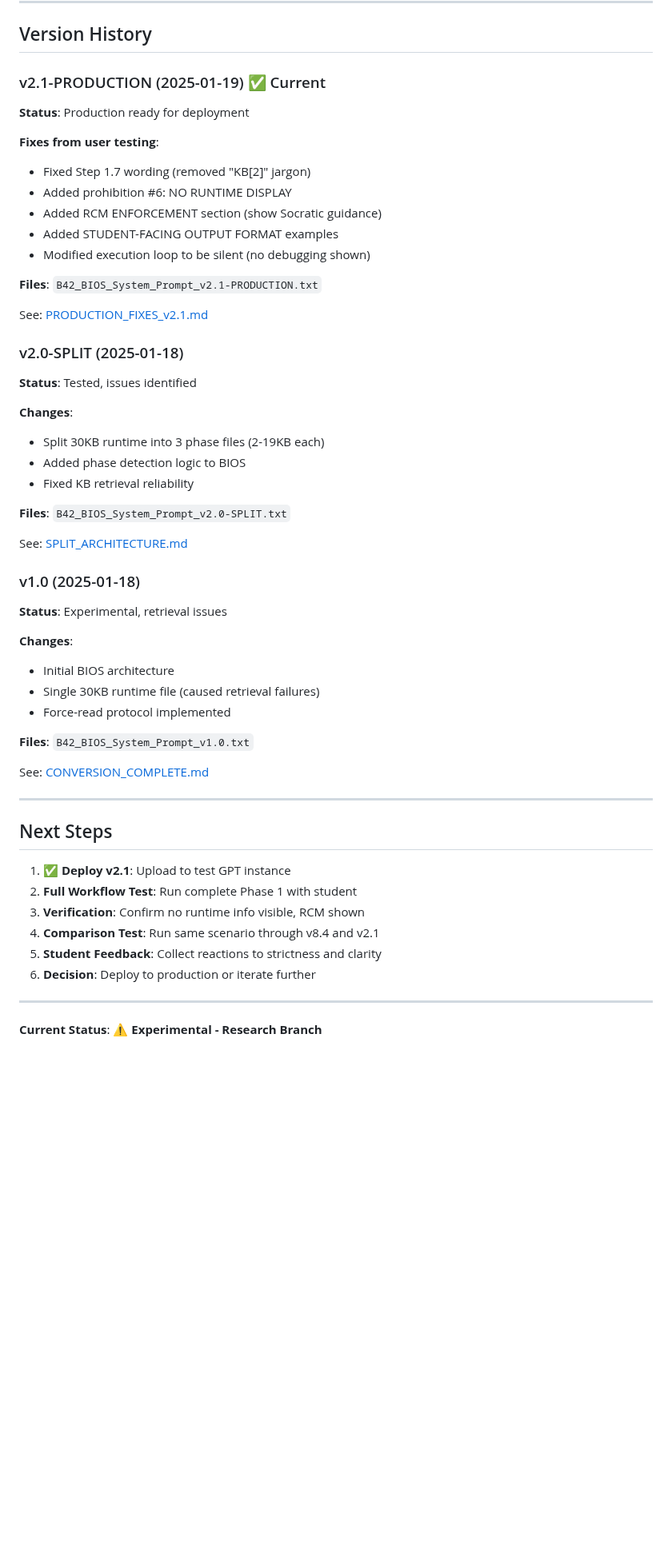
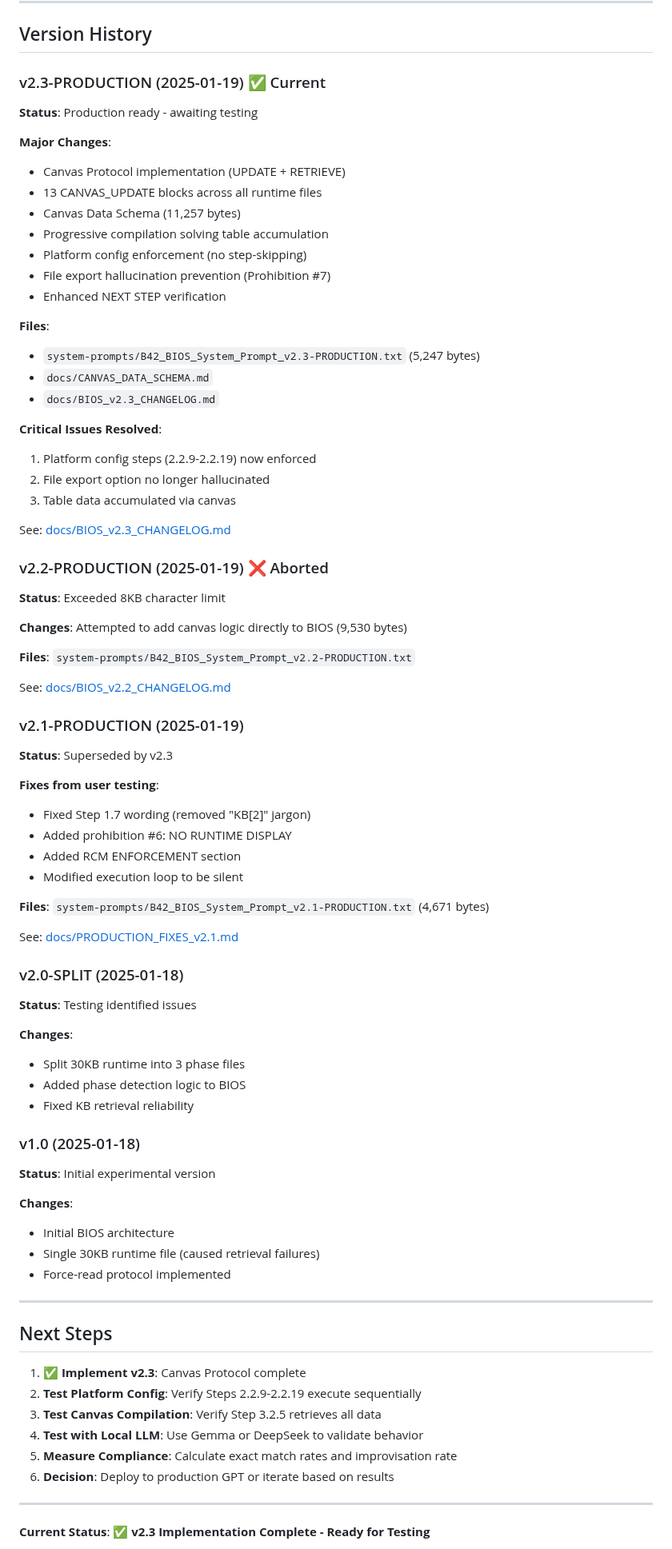
Before and after one commit to Baglecake/Socratic-RCM, a Markdown page: experimental/bios-architecture/README.md, the part around one of its changes. Shown at 80% size. Drawn GitHub-style; blank space fills up the shorter version.

Commit message:
Update BIOS architecture README with v2.3 implementation details

```diff
--- a/experimental/bios-architecture/README.md
+++ b/experimental/bios-architecture/README.md
@@ -190,56 +216,80 @@ This shifts focus from **"cramming everything into the prompt"** to **"enforcing
 
 ## Version History
 
-### v2.1-PRODUCTION (2025-01-19) ✅ Current
-**Status**: Production ready for deployment
+### v2.3-PRODUCTION (2025-01-19) ✅ Current
+**Status**: Production ready - awaiting testing
+
+**Major Changes**:
+- Canvas Protocol implementation (UPDATE + RETRIEVE)
+- 13 CANVAS_UPDATE blocks across all runtime files
+- Canvas Data Schema (11,257 bytes)
+- Progressive compilation solving table accumulation
+- Platform config enforcement (no step-skipping)
+- File export hallucination prevention (Prohibition #7)
+- Enhanced NEXT STEP verification
+
+**Files**:
+- `system-prompts/B42_BIOS_System_Prompt_v2.3-PRODUCTION.txt` (5,247 bytes)
+- `docs/CANVAS_DATA_SCHEMA.md`
+- `docs/BIOS_v2.3_CHANGELOG.md`
+
+**Critical Issues Resolved**:
+1. Platform config steps (2.2.9-2.2.19) now enforced
+2. File export option no longer hallucinated
+3. Table data accumulated via canvas
+
+See: [docs/BIOS_v2.3_CHANGELOG.md](docs/BIOS_v2.3_CHANGELOG.md)
+
+### v2.2-PRODUCTION (2025-01-19) ❌ Aborted
+**Status**: Exceeded 8KB character limit
+
+**Changes**: Attempted to add canvas logic directly to BIOS (9,530 bytes)
+
+**Files**: `system-prompts/B42_BIOS_System_Prompt_v2.2-PRODUCTION.txt`
+
+See: [docs/BIOS_v2.2_CHANGELOG.md](docs/BIOS_v2.2_CHANGELOG.md)
+
+### v2.1-PRODUCTION (2025-01-19)
+**Status**: Superseded by v2.3
 
 **Fixes from user testing**:
 - Fixed Step 1.7 wording (removed "KB[2]" jargon)
 - Added prohibition #6: NO RUNTIME DISPLAY
-- Added RCM ENFORCEMENT section (show Socratic guidance)
-- Added STUDENT-FACING OUTPUT FORMAT examples
-- Modified execution loop to be silent (no debugging shown)
+- Added RCM ENFORCEMENT section
+- Modified execution loop to be silent
 
-**Files**: `B42_BIOS_System_Prompt_v2.1-PRODUCTION.txt`
+**Files**: `system-prompts/B42_BIOS_System_Prompt_v2.1-PRODUCTION.txt` (4,671 bytes)
 
-See: [PRODUCTION_FIXES_v2.1.md](PRODUCTION_FIXES_v2.1.md)
+See: [docs/PRODUCTION_FIXES_v2.1.md](docs/PRODUCTION_FIXES_v2.1.md)
 
 ### v2.0-SPLIT (2025-01-18)
-**Status**: Tested, issues identified
+**Status**: Testing identified issues
 
 **Changes**:
-- Split 30KB runtime into 3 phase files (2-19KB each)
+- Split 30KB runtime into 3 phase files
 - Added phase detection logic to BIOS
 - Fixed KB retrieval reliability
 
-**Files**: `B42_BIOS_System_Prompt_v2.0-SPLIT.txt`
-
-See: [SPLIT_ARCHITECTURE.md](SPLIT_ARCHITECTURE.md)
-
 ### v1.0 (2025-01-18)
-**Status**: Experimental, retrieval issues
+**Status**: Initial experimental version
 
 **Changes**:
 - Initial BIOS architecture
 - Single 30KB runtime file (caused retrieval failures)
 - Force-read protocol implemented
 
-**Files**: `B42_BIOS_System_Prompt_v1.0.txt`
-
-See: [CONVERSION_COMPLETE.md](CONVERSION_COMPLETE.md)
-
 ---
 
 ## Next Steps
 
-1. ✅ **Deploy v2.1**: Upload to test GPT instance
-2. **Full Workflow Test**: Run complete Phase 1 with student
-3. **Verification**: Confirm no runtime info visible, RCM shown
-4. **Comparison Test**: Run same scenario through v8.4 and v2.1
-5. **Student Feedback**: Collect reactions to strictness and clarity
-6. **Decision**: Deploy to production or iterate further
+1. ✅ **Implement v2.3**: Canvas Protocol complete
+2. **Test Platform Config**: Verify Steps 2.2.9-2.2.19 execute sequentially
+3. **Test Canvas Compilation**: Verify Step 3.2.5 retrieves all data
+4. **Test with Local LLM**: Use Gemma or DeepSeek to validate behavior
+5. **Measure Compliance**: Calculate exact match rates and improvisation rate
+6. **Decision**: Deploy to production GPT or iterate based on results
 
 ---
 
-**Current Status**: ⚠️ **Experimental - Research Branch**
+**Current Status**: ✅ **v2.3 Implementation Complete - Ready for Testing**
 
```
Also changed, not shown: other parts of experimental/bios-architecture/README.md (+86 -55 lines).
